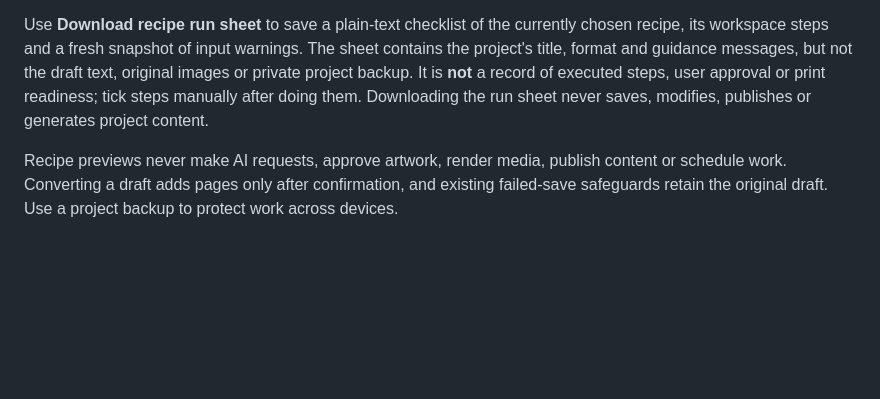
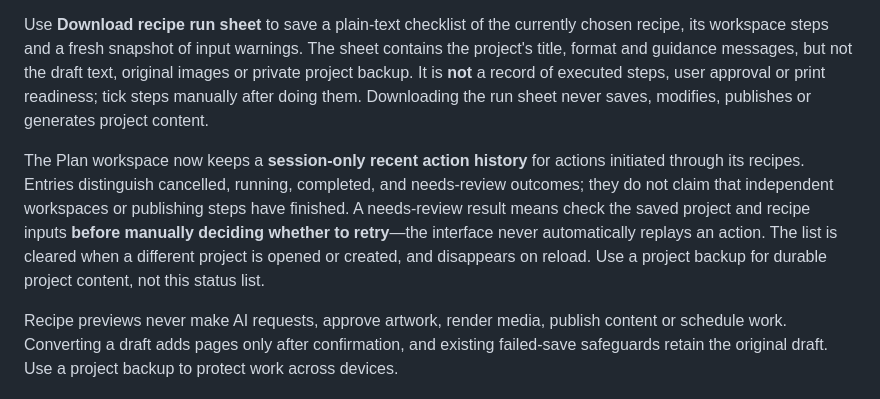
Before and after one commit to workinghard90/Wonderfully-Enchanted-Chaos-ai, a Markdown page: docs/CREATIVE_STUDIO.md, the part around the change. Rendered like a GitHub page; blank space fills up the shorter version.

Commit message:
Document session-only action receipts and manual recovery

```diff
--- a/docs/CREATIVE_STUDIO.md
+++ b/docs/CREATIVE_STUDIO.md
@@ -44,6 +44,8 @@ The first executable actions are **Save current project** and, for planning and
 Use **Check recipe inputs** for an optional, read-only snapshot of the outline, artwork/page slots, or narration. A format mismatch is flagged; it does not change the project's format. These are guidance checks only: the existing Review and Export validators are still authoritative for artwork approval, print, video, and Cozy publishing packages.
 
 Use **Download recipe run sheet** to save a plain-text checklist of the currently chosen recipe, its workspace steps and a fresh snapshot of input warnings. The sheet contains the project's title, format and guidance messages, but not the draft text, original images or private project backup. It is **not** a record of executed steps, user approval or print readiness; tick steps manually after doing them. Downloading the run sheet never saves, modifies, publishes or generates project content.
+
+The Plan workspace now keeps a **session-only recent action history** for actions initiated through its recipes. Entries distinguish cancelled, running, completed, and needs-review outcomes; they do not claim that independent workspaces or publishing steps have finished. A needs-review result means check the saved project and recipe inputs **before manually deciding whether to retry**—the interface never automatically replays an action. The list is cleared when a different project is opened or created, and disappears on reload. Use a project backup for durable project content, not this status list.
 
 Recipe previews never make AI requests, approve artwork, render media, publish content or schedule work. Converting a draft adds pages only after confirmation, and existing failed-save safeguards retain the original draft. Use a project backup to protect work across devices.
 
```
